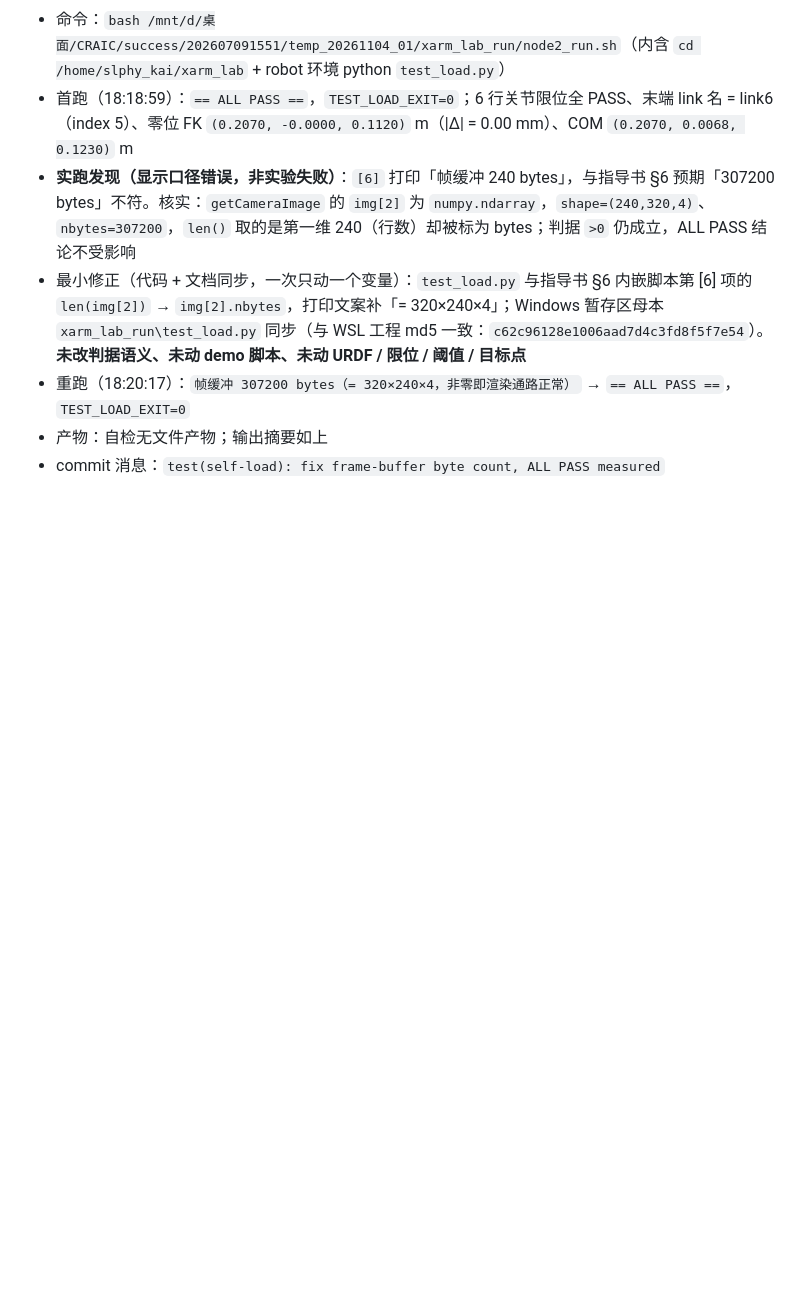
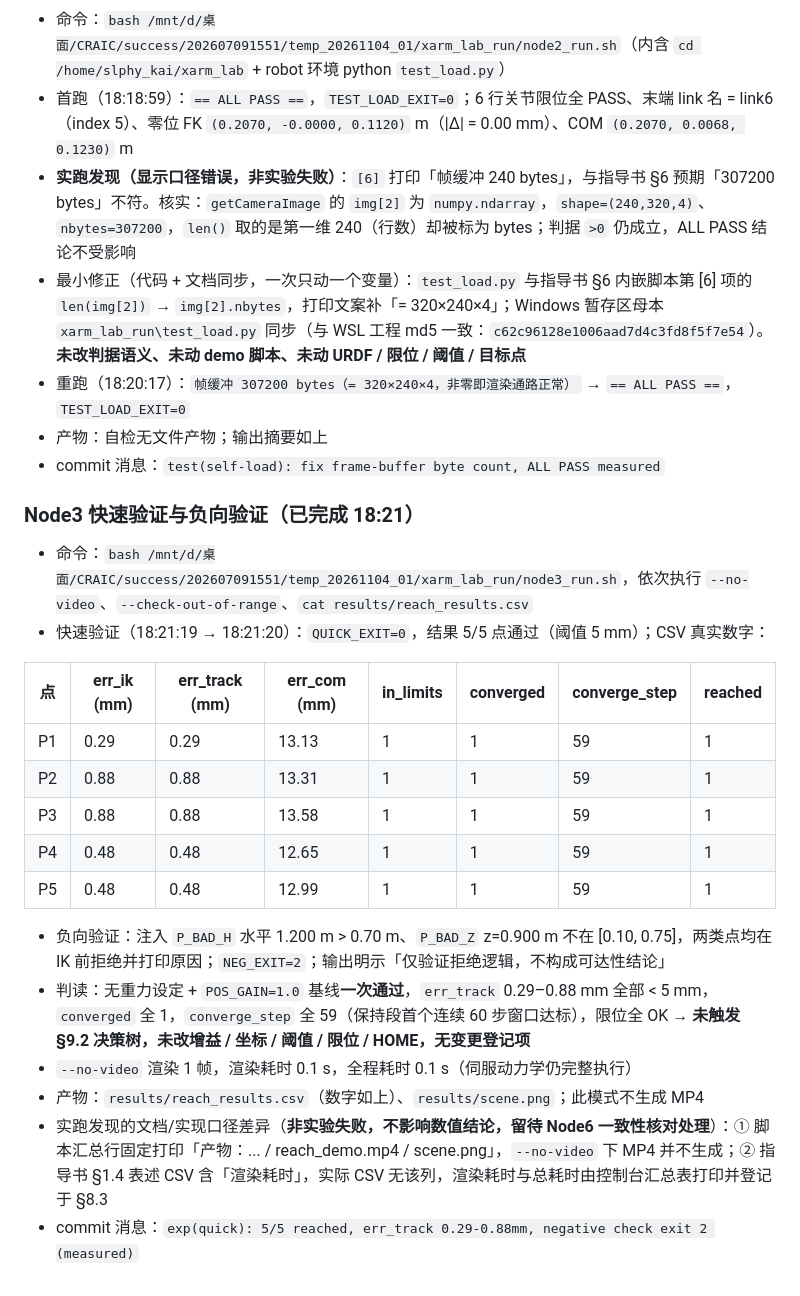
Before and after one commit to xinkaima1/xarm6-reach-lab, a Markdown page: 运行日志_20261104.md, the part around the change. Rendered like a GitHub page; blank space fills up the shorter version.

Commit message:
exp(quick): 5/5 reached, err_track 0.29-0.88mm, negative check exit 2 (measured)

```diff
--- a/运行日志_20261104.md
+++ b/运行日志_20261104.md
@@ -101,3 +101,23 @@
 - 重跑（18:20:17）：`帧缓冲 307200 bytes（= 320×240×4，非零即渲染通路正常）` → `== ALL PASS ==`，`TEST_LOAD_EXIT=0`
 - 产物：自检无文件产物；输出摘要如上
 - commit 消息：`test(self-load): fix frame-buffer byte count, ALL PASS measured`
+
+### Node3 快速验证与负向验证（已完成 18:21）
+
+- 命令：`bash /mnt/d/桌面/CRAIC/success/202607091551/temp_20261104_01/xarm_lab_run/node3_run.sh`，依次执行 `--no-video`、`--check-out-of-range`、`cat results/reach_results.csv`
+- 快速验证（18:21:19 → 18:21:20）：`QUICK_EXIT=0`，结果 5/5 点通过（阈值 5 mm）；CSV 真实数字：
+
+| 点 | err_ik (mm) | err_track (mm) | err_com (mm) | in_limits | converged | converge_step | reached |
+|----|-------------|----------------|--------------|-----------|-----------|---------------|---------|
+| P1 | 0.29 | 0.29 | 13.13 | 1 | 1 | 59 | 1 |
+| P2 | 0.88 | 0.88 | 13.31 | 1 | 1 | 59 | 1 |
+| P3 | 0.88 | 0.88 | 13.58 | 1 | 1 | 59 | 1 |
+| P4 | 0.48 | 0.48 | 12.65 | 1 | 1 | 59 | 1 |
+| P5 | 0.48 | 0.48 | 12.99 | 1 | 1 | 59 | 1 |
+
+- 负向验证：注入 `P_BAD_H` 水平 1.200 m > 0.70 m、`P_BAD_Z` z=0.900 m 不在 [0.10, 0.75]，两类点均在 IK 前拒绝并打印原因；`NEG_EXIT=2`；输出明示「仅验证拒绝逻辑，不构成可达性结论」
+- 判读：无重力设定 + `POS_GAIN=1.0` 基线**一次通过**，`err_track` 0.29–0.88 mm 全部 < 5 mm，`converged` 全 1，`converge_step` 全 59（保持段首个连续 60 步窗口达标），限位全 OK → **未触发 §9.2 决策树，未改增益 / 坐标 / 阈值 / 限位 / HOME，无变更登记项**
+- `--no-video` 渲染 1 帧，渲染耗时 0.1 s，全程耗时 0.1 s（伺服动力学仍完整执行）
+- 产物：`results/reach_results.csv`（数字如上）、`results/scene.png`；此模式不生成 MP4
+- 实跑发现的文档/实现口径差异（**非实验失败，不影响数值结论，留待 Node6 一致性核对处理**）：① 脚本汇总行固定打印「产物：... / reach_demo.mp4 / scene.png」，`--no-video` 下 MP4 并不生成；② 指导书 §1.4 表述 CSV 含「渲染耗时」，实际 CSV 无该列，渲染耗时与总耗时由控制台汇总表打印并登记于 §8.3
+- commit 消息：`exp(quick): 5/5 reached, err_track 0.29-0.88mm, negative check exit 2 (measured)`
```
Also changed, not shown: results/scene.png (added), 1 other file.
